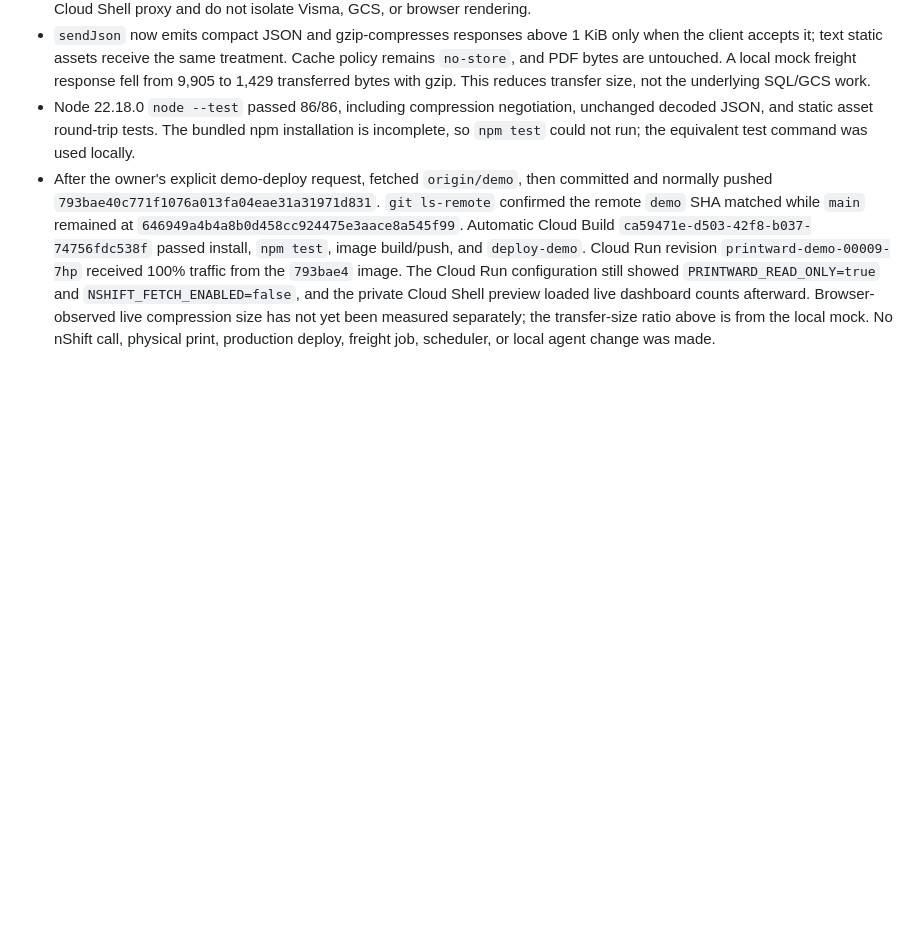
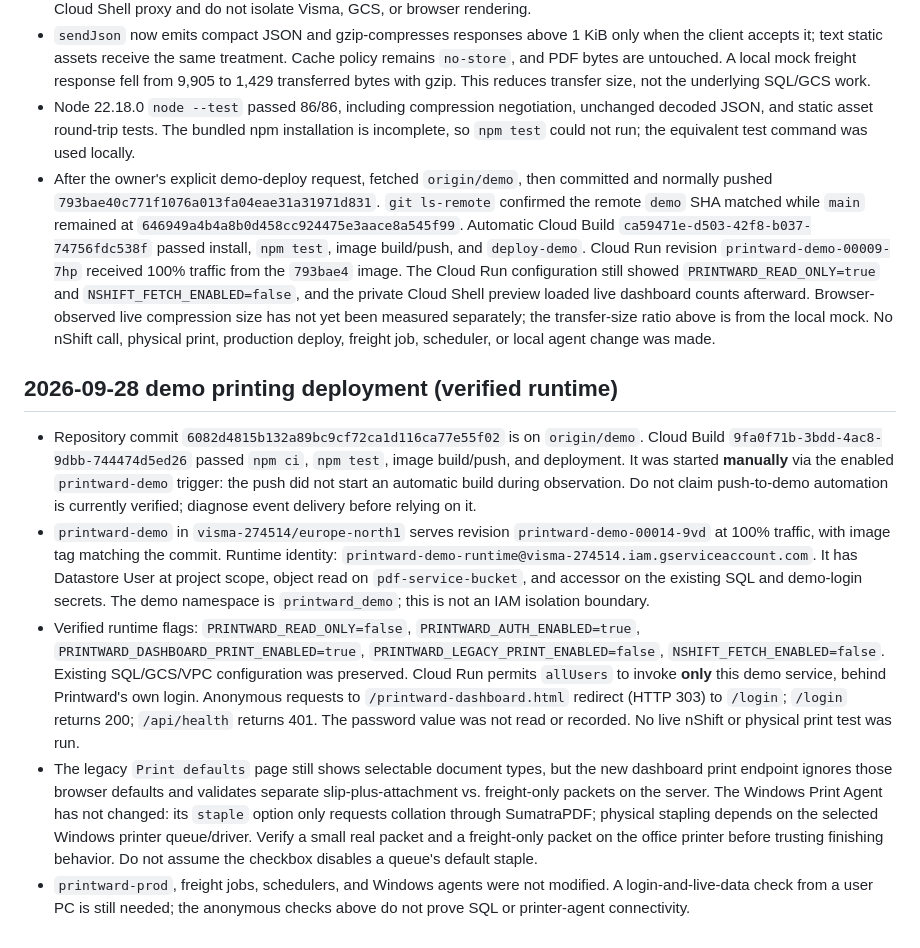
Before and after one commit to grossmanj/printward, a Markdown page: docs/agent-handoff.md, the part around the change. Drawn GitHub-style; blank space fills up the shorter version.

Commit message:
Document demo printing deployment

```diff
--- a/docs/agent-handoff.md
+++ b/docs/agent-handoff.md
@@ -684,3 +684,37 @@ are verification needs, not claims that the running system is broken.
   the transfer-size ratio above is from the local mock. No nShift call,
   physical print, production deploy, freight job, scheduler, or local agent
   change was made.
+
+## 2026-09-28 demo printing deployment (verified runtime)
+
+- Repository commit `6082d4815b132a89bc9cf72ca1d116ca77e55f02` is on
+  `origin/demo`. Cloud Build `9fa0f71b-3bdd-4ac8-9dbb-744474d5ed26` passed
+  `npm ci`, `npm test`, image build/push, and deployment. It was started
+  **manually** via the enabled `printward-demo` trigger: the push did not start
+  an automatic build during observation. Do not claim push-to-demo automation
+  is currently verified; diagnose event delivery before relying on it.
+- `printward-demo` in `visma-274514/europe-north1` serves revision
+  `printward-demo-00014-9vd` at 100% traffic, with image tag matching the commit.
+  Runtime identity: `printward-demo-runtime@visma-274514.iam.gserviceaccount.com`.
+  It has Datastore User at project scope, object read on `pdf-service-bucket`,
+  and accessor on the existing SQL and demo-login secrets. The demo namespace
+  is `printward_demo`; this is not an IAM isolation boundary.
+- Verified runtime flags: `PRINTWARD_READ_ONLY=false`,
+  `PRINTWARD_AUTH_ENABLED=true`, `PRINTWARD_DASHBOARD_PRINT_ENABLED=true`,
+  `PRINTWARD_LEGACY_PRINT_ENABLED=false`, `NSHIFT_FETCH_ENABLED=false`.
+  Existing SQL/GCS/VPC configuration was preserved. Cloud Run permits
+  `allUsers` to invoke **only** this demo service, behind Printward's own login.
+  Anonymous requests to `/printward-dashboard.html` redirect (HTTP 303) to
+  `/login`; `/login` returns 200; `/api/health` returns 401. The password value
+  was not read or recorded. No live nShift or physical print test was run.
+- The legacy `Print defaults` page still shows selectable document types, but
+  the new dashboard print endpoint ignores those browser defaults and validates
+  separate slip-plus-attachment vs. freight-only packets on the server. The
+  Windows Print Agent has not changed: its `staple` option only requests
+  collation through SumatraPDF; physical stapling depends on the selected
+  Windows printer queue/driver. Verify a small real packet and a freight-only
+  packet on the office printer before trusting finishing behavior. Do not
+  assume the checkbox disables a queue's default staple.
+- `printward-prod`, freight jobs, schedulers, and Windows agents were not
+  modified. A login-and-live-data check from a user PC is still needed; the
+  anonymous checks above do not prove SQL or printer-agent connectivity.
```
